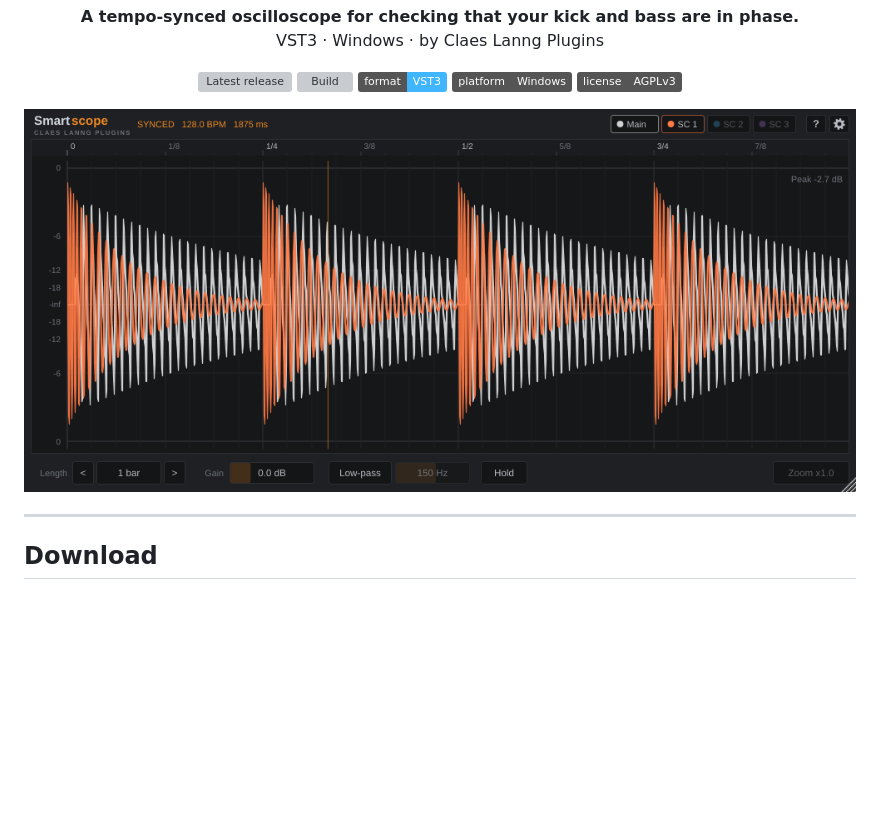
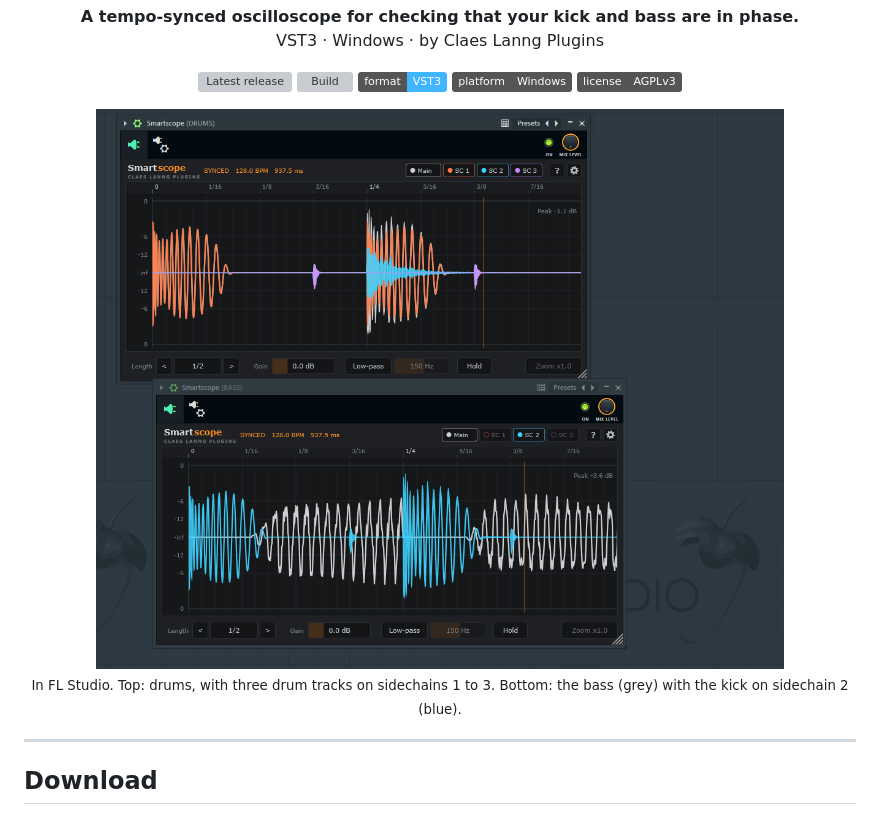
Before and after one commit to claeslanng/Smartscope, a Markdown page: README.md, the part around the change. Rendered like a GitHub page; pictures changed too: docs/images/fl-studio.png (added); badges without logos; blank space fills up the shorter version; grey boxes are pictures that could not be loaded.

```diff
--- a/README.md
+++ b/README.md
@@ -14,7 +14,8 @@
 </p>
 
 <p align="center">
-  <img src="docs/images/hero.png" width="900" alt="Smartscope showing a kick on sidechain 1 (orange) over a bass (grey)">
+  <img src="docs/images/fl-studio.png" width="900" alt="Two Smartscope windows in FL Studio: a drums track with three sidechain layers, and a bass track with the kick on sidechain 2">
+  <br><sub>In FL Studio. Top: drums, with three drum tracks on sidechains 1 to 3. Bottom: the bass (grey) with the kick on sidechain 2 (blue).</sub>
 </p>
 
 ---
```
Also changed, not shown: CLAUDE.md (+3 -2 lines).
